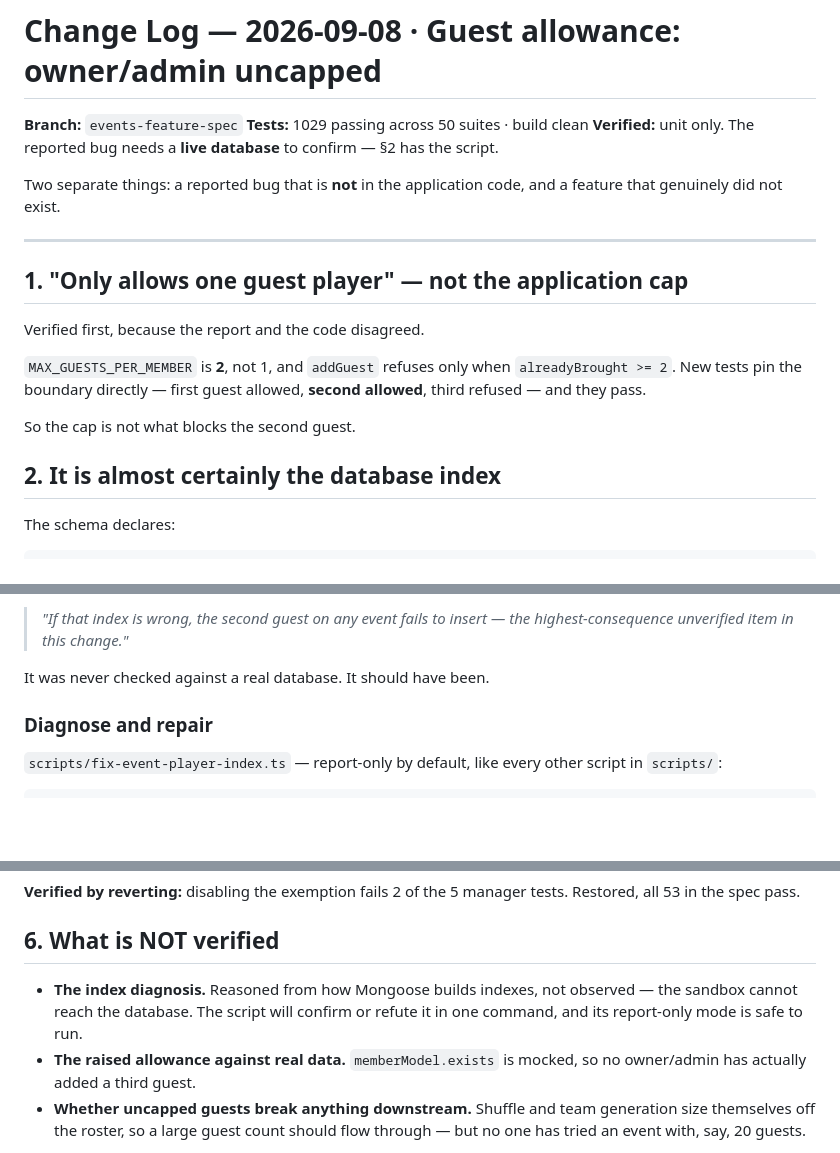
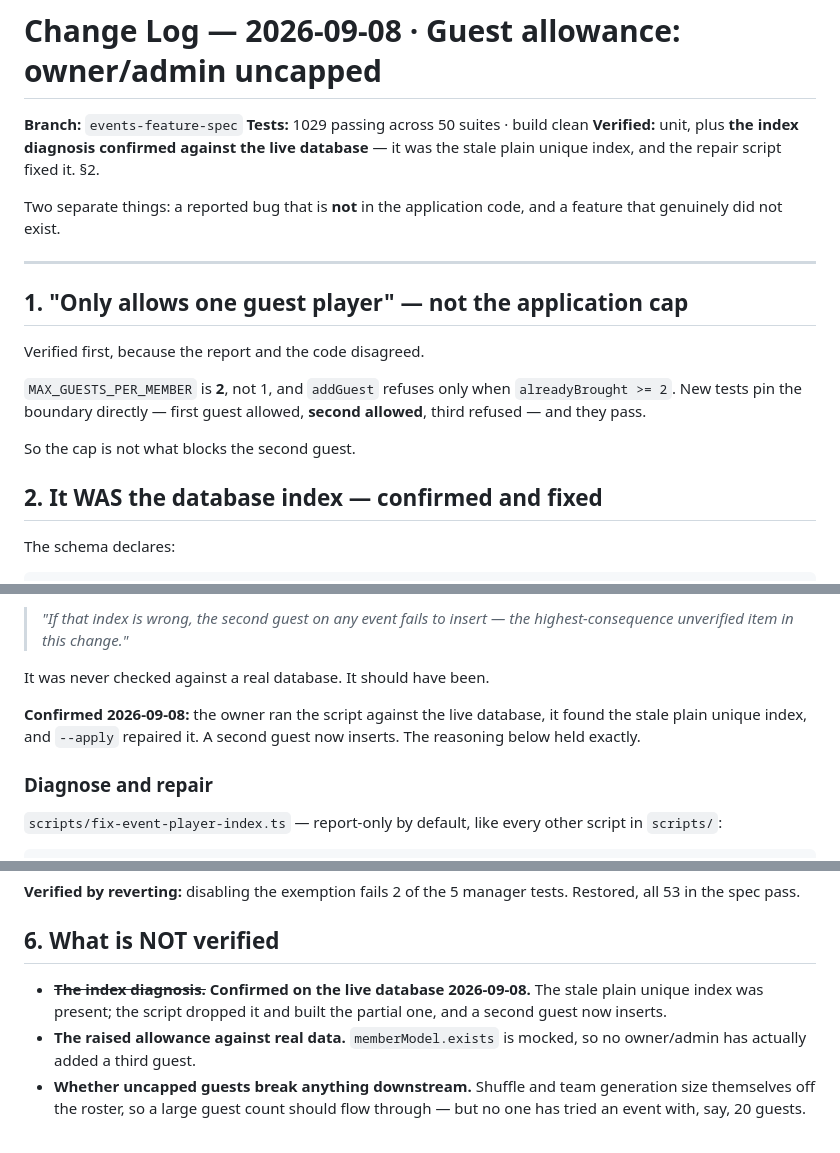
Before and after one commit to heinlinaung/kickr_backend, a Markdown page: docs/change-logs/2026-09-08_guest_allowance.md, 3 parts joined by grey strips. Rendered like a GitHub page; blank space fills up the shorter version.

```diff
--- a/docs/change-logs/2026-09-08_guest_allowance.md
+++ b/docs/change-logs/2026-09-08_guest_allowance.md
@@ -2,8 +2,9 @@
 
 **Branch:** `events-feature-spec`
 **Tests:** 1029 passing across 50 suites · build clean
-**Verified:** unit only. The reported bug needs a **live database** to confirm —
-§2 has the script.
+**Verified:** unit, plus **the index diagnosis confirmed against the live
+database** — it was the stale plain unique index, and the repair script fixed
+it. §2.
 
 Two separate things: a reported bug that is **not** in the application code, and
 a feature that genuinely did not exist.
@@ -20,7 +21,7 @@ allowed, **second allowed**, third refused — and they pass.
 
 So the cap is not what blocks the second guest.
 
-## 2. It is almost certainly the database index
+## 2. It WAS the database index — confirmed and fixed
 
 The schema declares:
 
@@ -47,6 +48,10 @@ This was flagged when guests were built, in
 > highest-consequence unverified item in this change."*
 
 It was never checked against a real database. It should have been.
+
+**Confirmed 2026-09-08:** the owner ran the script against the live database,
+it found the stale plain unique index, and `--apply` repaired it. A second guest
+now inserts. The reasoning below held exactly.
 
 ### Diagnose and repair
 
@@ -130,9 +135,9 @@ tests. Restored, all 53 in the spec pass.
 
 ## 6. What is NOT verified
 
-- **The index diagnosis.** Reasoned from how Mongoose builds indexes, not
-  observed — the sandbox cannot reach the database. The script will confirm or
-  refute it in one command, and its report-only mode is safe to run.
+- ~~**The index diagnosis.**~~ **Confirmed on the live database 2026-09-08.**
+  The stale plain unique index was present; the script dropped it and built the
+  partial one, and a second guest now inserts.
 - **The raised allowance against real data.** `memberModel.exists` is mocked, so
   no owner/admin has actually added a third guest.
 - **Whether uncapped guests break anything downstream.** Shuffle and team
```
Also changed, not shown: docs/change-logs/2026-08-31_guest_players.md (+14 -5 lines).
